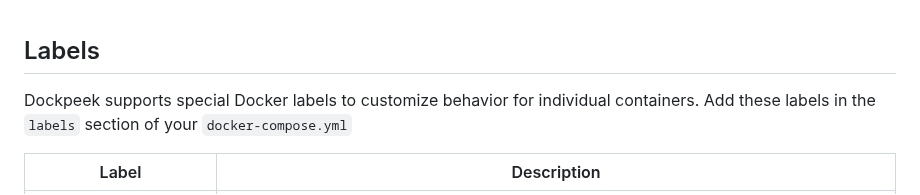
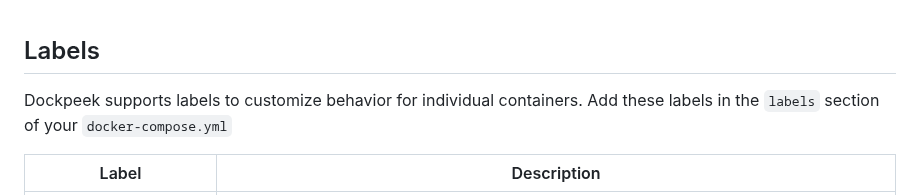
Before and after one commit to n2k/dockpeek, a Markdown page: README.md, the part around the change. GitHub-like rendering.

Commit message:
docs: improve README text

```diff
--- a/README.md
+++ b/README.md
@@ -164,7 +164,7 @@ You can connect and manage multiple Docker instances from a single dashboard.
 
 ## Labels
 
-Dockpeek supports special Docker labels to customize behavior for individual containers. Add these labels in the `labels` section of your `docker-compose.yml`
+Dockpeek supports labels to customize behavior for individual containers. Add these labels in the `labels` section of your `docker-compose.yml`
 
 | Label                        | Description                                                                 |
 |-------------------------------|-----------------------------------------------------------------------------|
```
